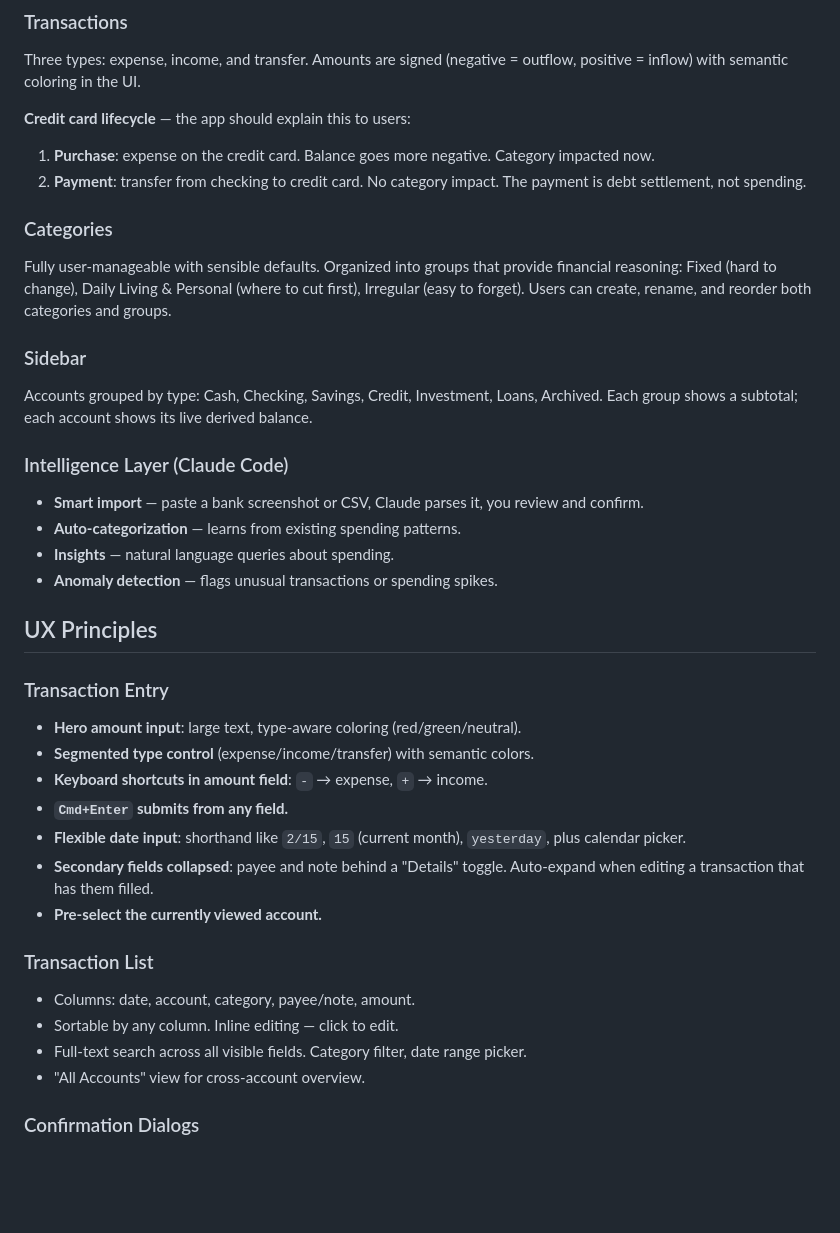
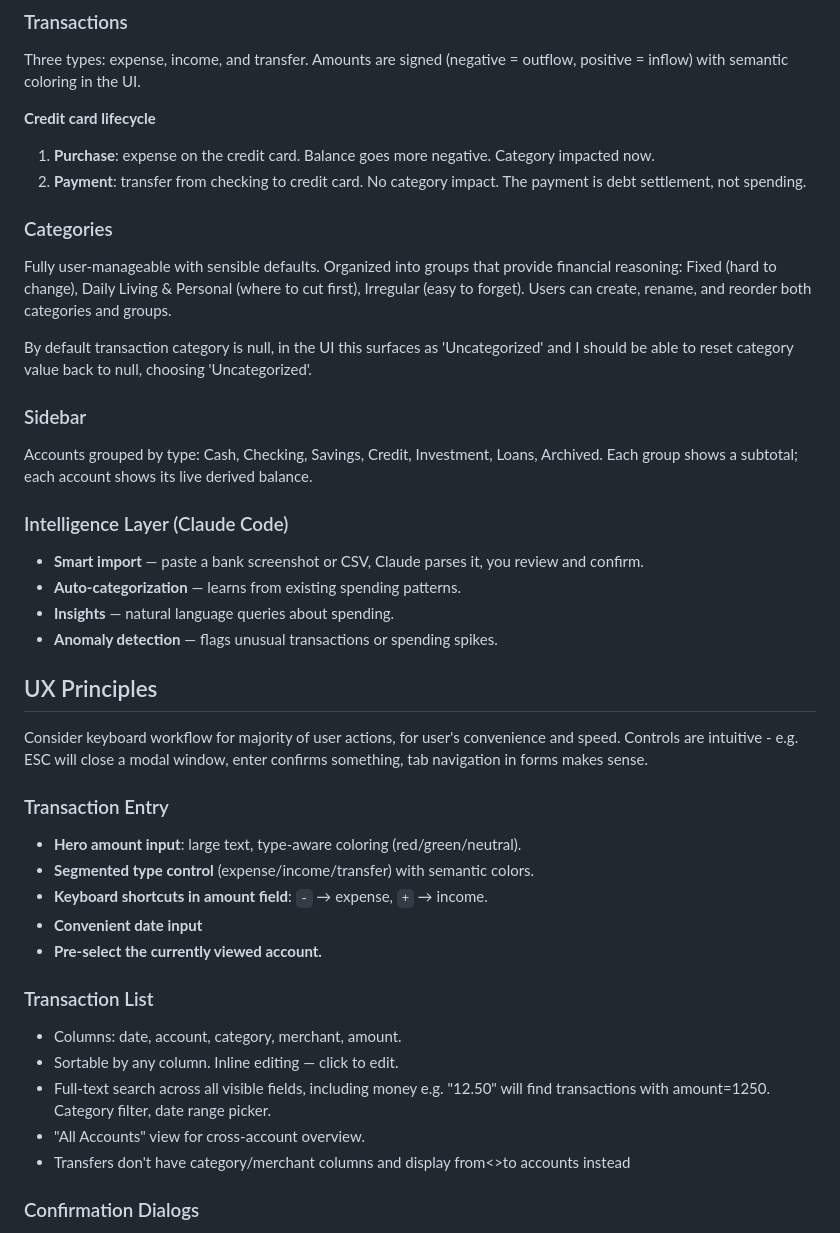
Before and after one commit to vladimir-e/capybudget, a Markdown page: specs/PRODUCT.md, the part around the change. Rendered like a GitHub page; blank space fills up the shorter version.

```diff
--- a/specs/PRODUCT.md
+++ b/specs/PRODUCT.md
@@ -28,13 +28,15 @@ Accounts can be archived (zero balance required) or deleted (only if no real tra
 
 Three types: expense, income, and transfer. Amounts are signed (negative = outflow, positive = inflow) with semantic coloring in the UI.
 
-**Credit card lifecycle** — the app should explain this to users:
+**Credit card lifecycle**
 1. **Purchase**: expense on the credit card. Balance goes more negative. Category impacted now.
 2. **Payment**: transfer from checking to credit card. No category impact. The payment is debt settlement, not spending.
 
 ### Categories
 
 Fully user-manageable with sensible defaults. Organized into groups that provide financial reasoning: Fixed (hard to change), Daily Living & Personal (where to cut first), Irregular (easy to forget). Users can create, rename, and reorder both categories and groups.
+
+By default transaction category is null, in the UI this surfaces as 'Uncategorized' and I should be able to reset category value back to null, choosing 'Uncategorized'.
 
 ### Sidebar
 
@@ -49,22 +51,23 @@ Accounts grouped by type: Cash, Checking, Savings, Credit, Investment, Loans, Ar
 
 ## UX Principles
 
+Consider keyboard workflow for majority of user actions, for user's convenience and speed. Controls are intuitive - e.g. ESC will close a modal window, enter confirms something, tab navigation in forms makes sense.
+
 ### Transaction Entry
 
 - **Hero amount input**: large text, type-aware coloring (red/green/neutral).
 - **Segmented type control** (expense/income/transfer) with semantic colors.
 - **Keyboard shortcuts in amount field**: `-` → expense, `+` → income.
-- **`Cmd+Enter` submits from any field.**
-- **Flexible date input**: shorthand like `2/15`, `15` (current month), `yesterday`, plus calendar picker.
-- **Secondary fields collapsed**: payee and note behind a "Details" toggle. Auto-expand when editing a transaction that has them filled.
+- **Convenient date input**
 - **Pre-select the currently viewed account.**
 
 ### Transaction List
 
-- Columns: date, account, category, payee/note, amount.
+- Columns: date, account, category, merchant, amount.
 - Sortable by any column. Inline editing — click to edit.
-- Full-text search across all visible fields. Category filter, date range picker.
+- Full-text search across all visible fields, including money e.g. "12.50" will find transactions with amount=1250. Category filter, date range picker.
 - "All Accounts" view for cross-account overview.
+- Transfers don't have category/merchant columns and display from<>to accounts instead
 
 ### Confirmation Dialogs
 
```
Also changed, not shown: specs/ARCHITECTURE.md (+5 -5 lines), specs/DATA_MODEL.md (+2 -2 lines).
